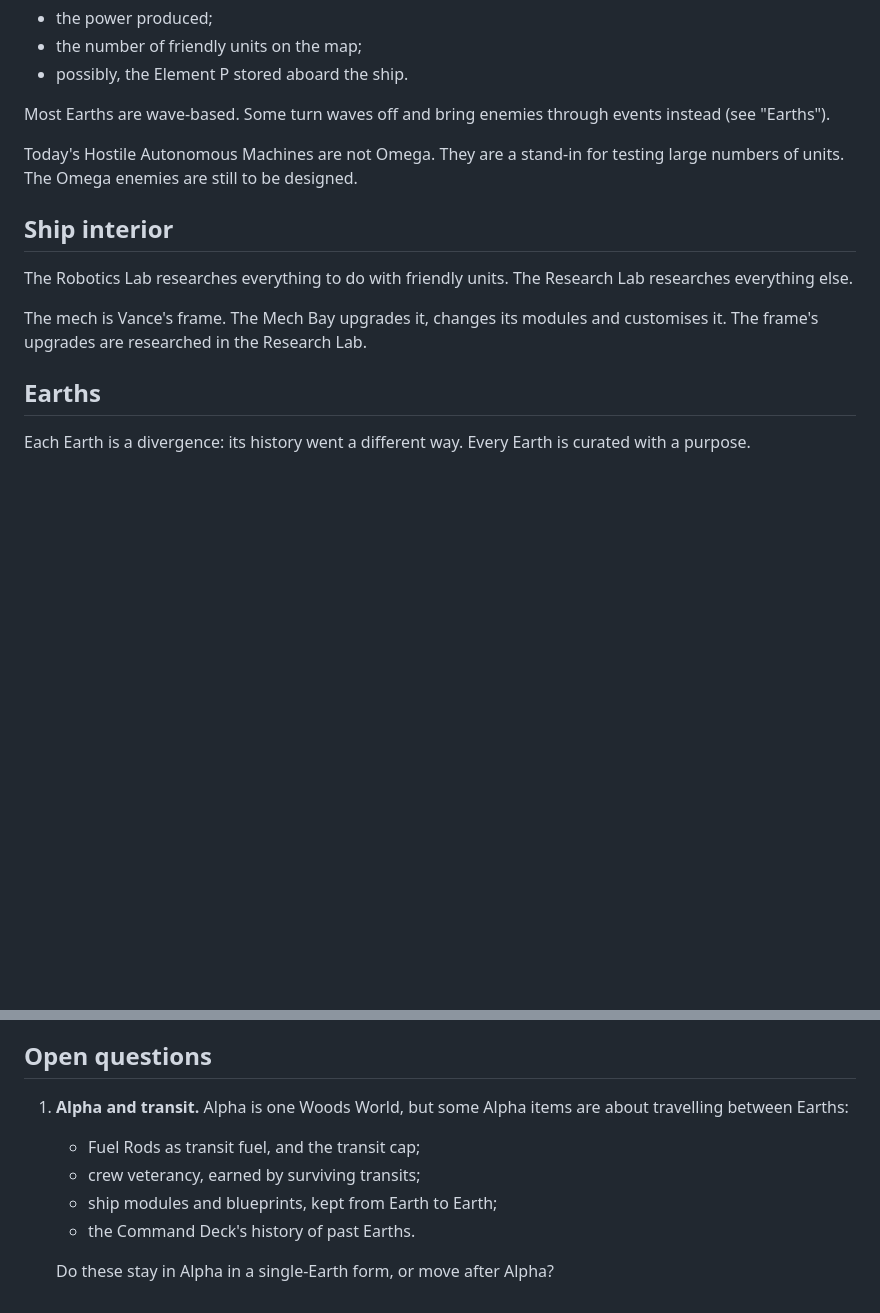
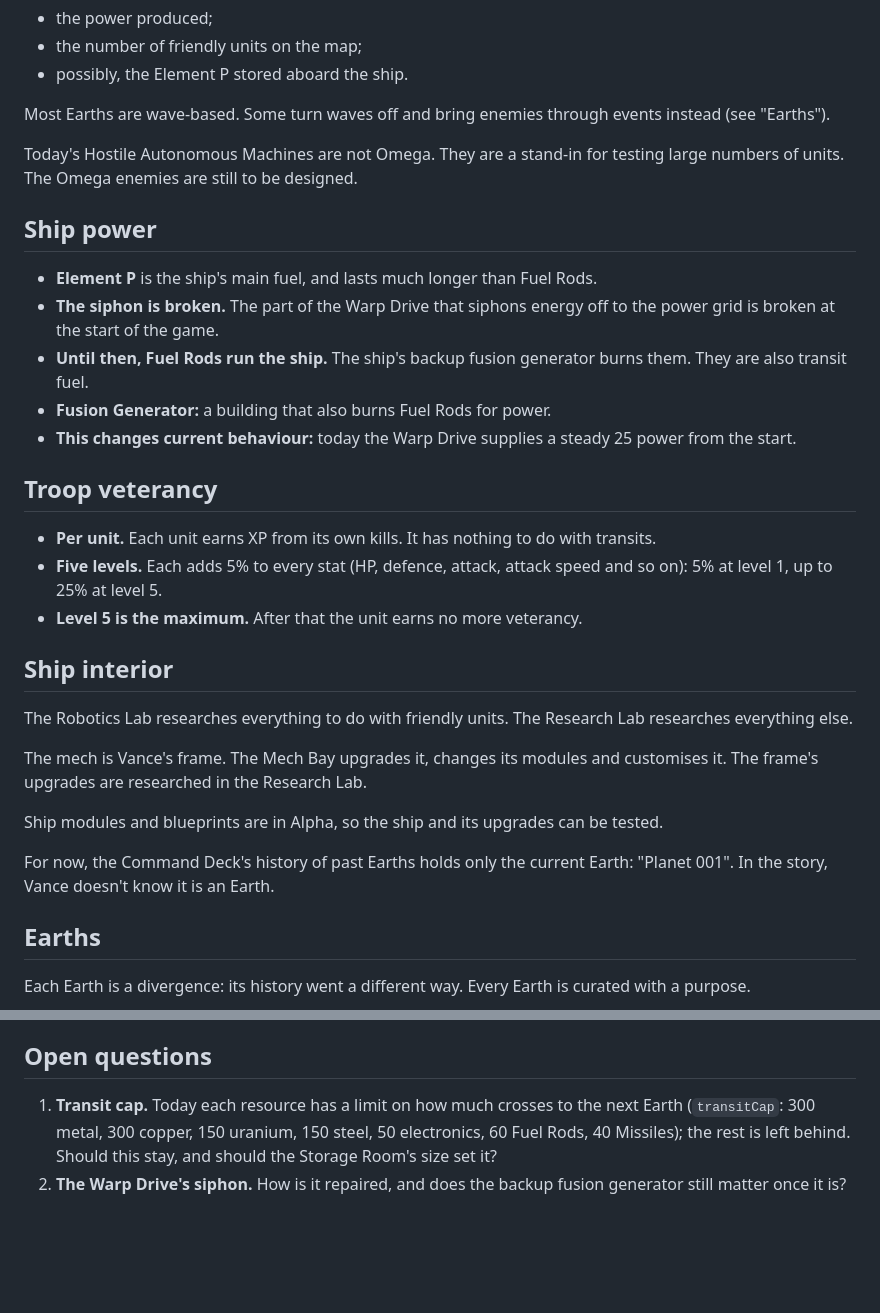
Before and after one commit to Buddyjoe15/AD-ZEP, a Markdown page: docs/DESIGN.md, 2 parts joined by grey strips. GitHub-like rendering; blank space fills up the shorter version.

Commit message:
Design: ship power, troop veterancy, Alpha ship upgrades, Planet 001
- Element P is the ship's main fuel, but the Warp Drive's siphon to
  the power grid is broken at game start, so a backup fusion generator
  runs on Fuel Rods. Fuel Rods are also transit fuel, and a Fusion
  Generator building burns them.
- Troop veterancy is per unit: XP from kills, five levels of +5% to
  every stat, capped at level 5. It has nothing to do with transits.
- Ship modules and blueprints are in Alpha, to test the ship and its
  upgrades. The Command Deck's history holds only the current Earth,
  Planet 001, for now.
- Open questions: the transit cap, and repairing the siphon.

Co-Authored-By: Claude Opus 5.5 <noreply@anthropic.com>
Claude-Session: https://claude.ai/code/session_01319BBCSN6y8kZC2TFyeTan

```diff
--- a/docs/DESIGN.md
+++ b/docs/DESIGN.md
@@ -25,11 +25,29 @@ Most Earths are wave-based. Some turn waves off and bring enemies through events
 
 Today's Hostile Autonomous Machines are not Omega. They are a stand-in for testing large numbers of units. The Omega enemies are still to be designed.
 
+## Ship power
+
+- **Element P** is the ship's main fuel, and lasts much longer than Fuel Rods.
+- **The siphon is broken.** The part of the Warp Drive that siphons energy off to the power grid is broken at the start of the game.
+- **Until then, Fuel Rods run the ship.** The ship's backup fusion generator burns them. They are also transit fuel.
+- **Fusion Generator:** a building that also burns Fuel Rods for power.
+- **This changes current behaviour:** today the Warp Drive supplies a steady 25 power from the start.
+
+## Troop veterancy
+
+- **Per unit.** Each unit earns XP from its own kills. It has nothing to do with transits.
+- **Five levels.** Each adds 5% to every stat (HP, defence, attack, attack speed and so on): 5% at level 1, up to 25% at level 5.
+- **Level 5 is the maximum.** After that the unit earns no more veterancy.
+
 ## Ship interior
 
 The Robotics Lab researches everything to do with friendly units. The Research Lab researches everything else.
 
 The mech is Vance's frame. The Mech Bay upgrades it, changes its modules and customises it. The frame's upgrades are researched in the Research Lab.
+
+Ship modules and blueprints are in Alpha, so the ship and its upgrades can be tested.
+
+For now, the Command Deck's history of past Earths holds only the current Earth: "Planet 001". In the story, Vance doesn't know it is an Earth.
 
 ## Earths
 
@@ -117,10 +135,5 @@ Each Earth is a divergence: its history went a different way. Every Earth is cur
 
 ## Open questions
 
-1. **Alpha and transit.** Alpha is one Woods World, but some Alpha items are about travelling between Earths:
-   - Fuel Rods as transit fuel, and the transit cap;
-   - crew veterancy, earned by surviving transits;
-   - ship modules and blueprints, kept from Earth to Earth;
-   - the Command Deck's history of past Earths.
-
-   Do these stay in Alpha in a single-Earth form, or move after Alpha?
+1. **Transit cap.** Today each resource has a limit on how much crosses to the next Earth (`transitCap`: 300 metal, 300 copper, 150 uranium, 150 steel, 50 electronics, 60 Fuel Rods, 40 Missiles); the rest is left behind. Should this stay, and should the Storage Room's size set it?
+2. **The Warp Drive's siphon.** How is it repaired, and does the backup fusion generator still matter once it is?
```
Also changed, not shown: docs/ROADMAP.md (+5 -3 lines).
